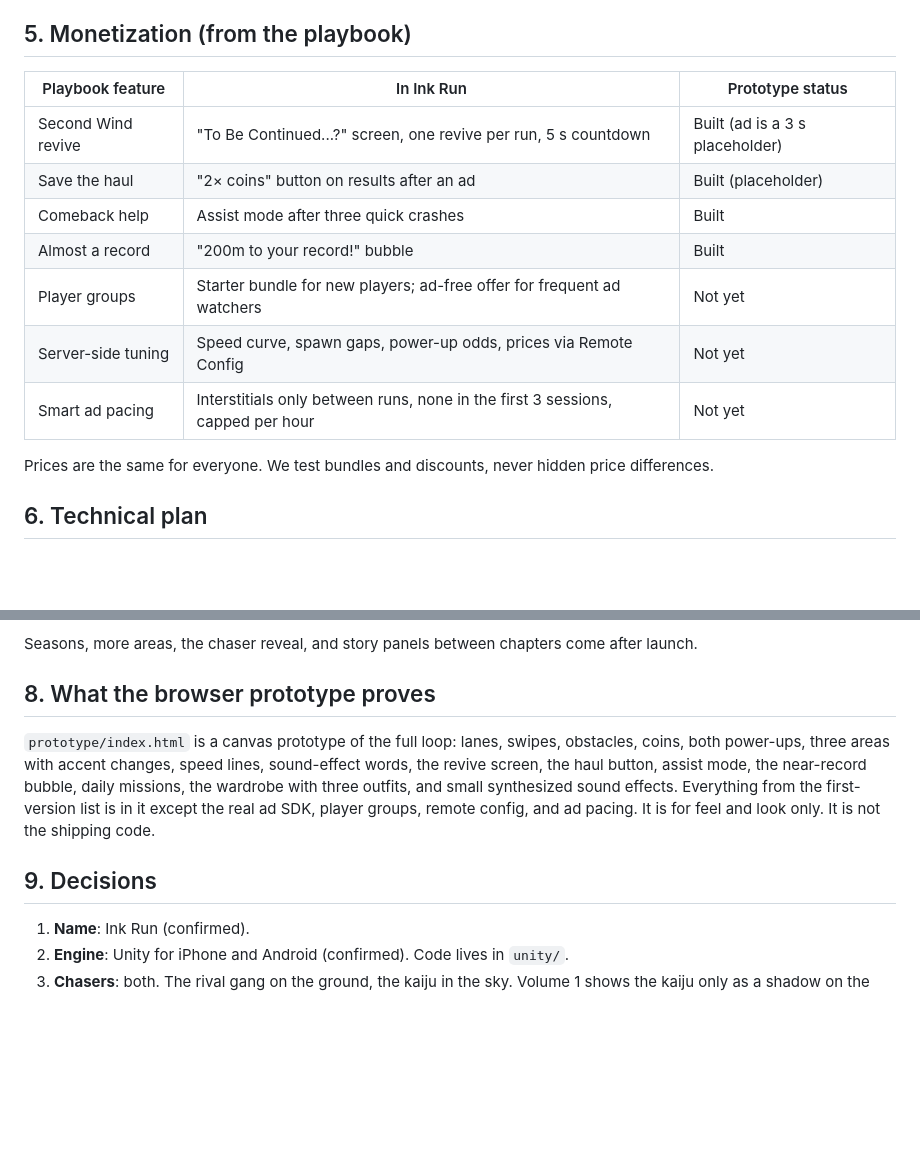
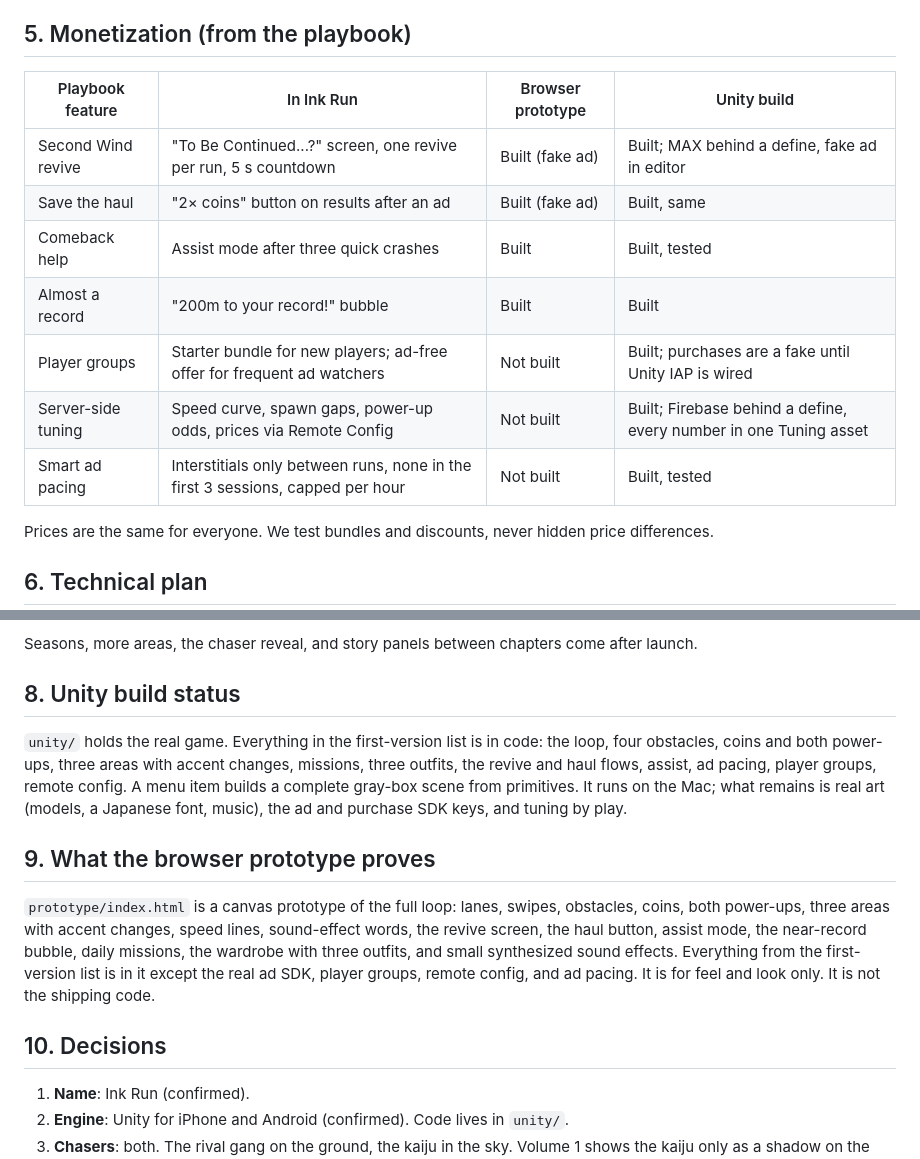
Before and after one commit to timpalladino-del/castlewise-site, a Markdown page: concepts/manga-runner/DESIGN.md, 2 parts joined by grey strips. Rendered like a GitHub page; blank space fills up the shorter version.

Commit message:
Update design doc with the Unity build status
Co-Authored-By: Claude Fable 5.1 <noreply@anthropic.com>
Claude-Session: https://claude.ai/code/session_018Qq43r8ue22qCHajbDyqyG

```diff
--- a/concepts/manga-runner/DESIGN.md
+++ b/concepts/manga-runner/DESIGN.md
@@ -76,15 +76,15 @@ appearances in later volumes.
 
 ## 5. Monetization (from the playbook)
 
-| Playbook feature | In Ink Run | Prototype status |
-|---|---|---|
-| Second Wind revive | "To Be Continued...?" screen, one revive per run, 5 s countdown | Built (ad is a 3 s placeholder) |
-| Save the haul | "2× coins" button on results after an ad | Built (placeholder) |
-| Comeback help | Assist mode after three quick crashes | Built |
-| Almost a record | "200m to your record!" bubble | Built |
-| Player groups | Starter bundle for new players; ad-free offer for frequent ad watchers | Not yet |
-| Server-side tuning | Speed curve, spawn gaps, power-up odds, prices via Remote Config | Not yet |
-| Smart ad pacing | Interstitials only between runs, none in the first 3 sessions, capped per hour | Not yet |
+| Playbook feature | In Ink Run | Browser prototype | Unity build |
+|---|---|---|---|
+| Second Wind revive | "To Be Continued...?" screen, one revive per run, 5 s countdown | Built (fake ad) | Built; MAX behind a define, fake ad in editor |
+| Save the haul | "2× coins" button on results after an ad | Built (fake ad) | Built, same |
+| Comeback help | Assist mode after three quick crashes | Built | Built, tested |
+| Almost a record | "200m to your record!" bubble | Built | Built |
+| Player groups | Starter bundle for new players; ad-free offer for frequent ad watchers | Not built | Built; purchases are a fake until Unity IAP is wired |
+| Server-side tuning | Speed curve, spawn gaps, power-up odds, prices via Remote Config | Not built | Built; Firebase behind a define, every number in one Tuning asset |
+| Smart ad pacing | Interstitials only between runs, none in the first 3 sessions, capped per hour | Not built | Built, tested |
 
 Prices are the same for everyone. We test bundles and discounts, never hidden
 price differences.
@@ -115,7 +115,16 @@ price differences.
 Seasons, more areas, the chaser reveal, and story panels between chapters come
 after launch.
 
-## 8. What the browser prototype proves
+## 8. Unity build status
+
+`unity/` holds the real game. Everything in the first-version list is in code: the loop,
+four obstacles, coins and both power-ups, three areas with accent changes, missions,
+three outfits, the revive and haul flows, assist, ad pacing, player groups, remote
+config. A menu item builds a complete gray-box scene from primitives. It runs on the
+Mac; what remains is real art (models, a Japanese font, music), the ad and purchase
+SDK keys, and tuning by play.
+
+## 9. What the browser prototype proves
 
 `prototype/index.html` is a canvas prototype of the full loop: lanes, swipes,
 obstacles, coins, both power-ups, three areas with accent changes, speed lines,
@@ -125,7 +134,7 @@ synthesized sound effects. Everything from the first-version list is in it
 except the real ad SDK, player groups, remote config, and ad pacing. It is for
 feel and look only. It is not the shipping code.
 
-## 9. Decisions
+## 10. Decisions
 
 1. **Name**: Ink Run (confirmed).
 2. **Engine**: Unity for iPhone and Android (confirmed). Code lives in `unity/`.
```
